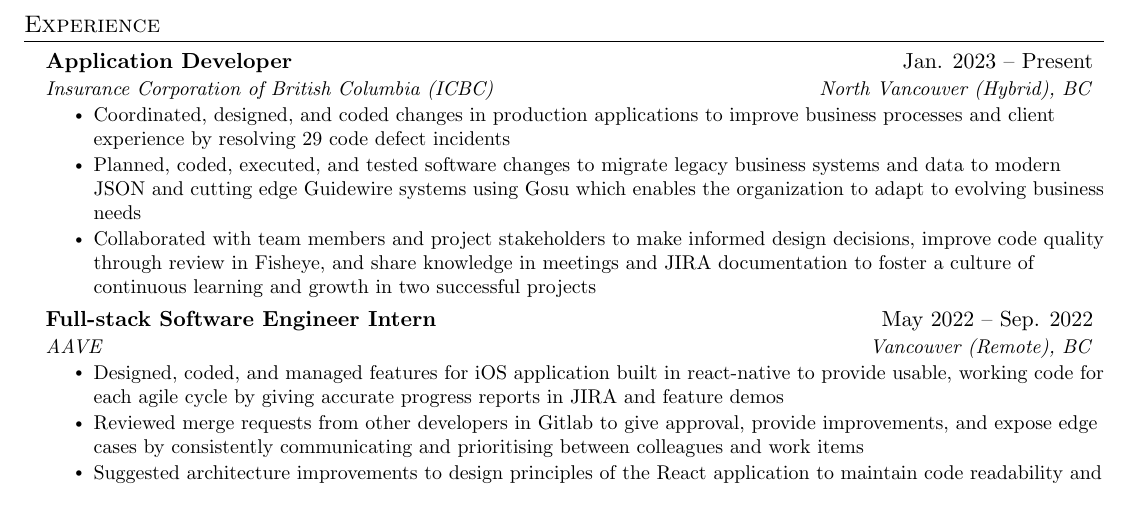
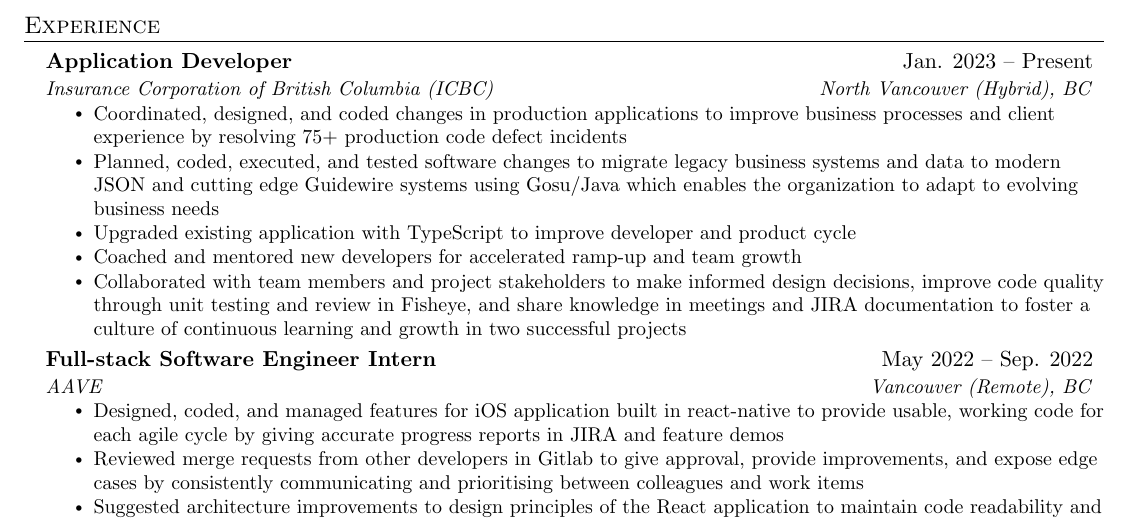
Before and after one commit to kitoshi/resume, a LaTeX document (main.tex): part of the page, cut so that both start at the same text. Compiled offline with pdfLaTeX.

Commit message:
content for time @ icbc

```diff
--- a/main.tex
+++ b/main.tex
@@ -139,9 +136,11 @@
     {Application Developer}{Jan. 2023 -- Present}
   {Insurance Corporation of British Columbia (ICBC)}{North Vancouver (Hybrid), BC}
   \resumeItemListStart
-    \resumeItem{Coordinated, designed, and coded changes in production applications to improve business processes and client experience by resolving 29 code defect incidents}
-    \resumeItem{Planned, coded, executed, and tested software changes to migrate legacy business systems and data to modern JSON and cutting edge Guidewire systems using Gosu which enables the organization to adapt to evolving business needs}
-    \resumeItem{Collaborated with team members and project stakeholders to make informed design decisions, improve code quality through review in Fisheye, and share knowledge in meetings and JIRA documentation to foster a culture of continuous learning and growth in two successful projects}
+    \resumeItem{Coordinated, designed, and coded changes in production applications to improve business processes and client experience by resolving 75+ production code defect incidents}
+    \resumeItem{Planned, coded, executed, and tested software changes to migrate legacy business systems and data to modern JSON and cutting edge Guidewire systems using Gosu/Java which enables the organization to adapt to evolving business needs}
+    \resumeItem{Upgraded existing application with TypeScript to improve developer and product cycle}
+    \resumeItem{Coached and mentored new developers for accelerated ramp-up and team growth}
+    \resumeItem{Collaborated with team members and project stakeholders to make informed design decisions, improve code quality through unit testing and review in Fisheye, and share knowledge in meetings and JIRA documentation to foster a culture of continuous learning and growth in two successful projects}
   \resumeItemListEnd
 
 \resumeSubheading
```
Also changed, not shown: main.tex (5 more changed lines).
